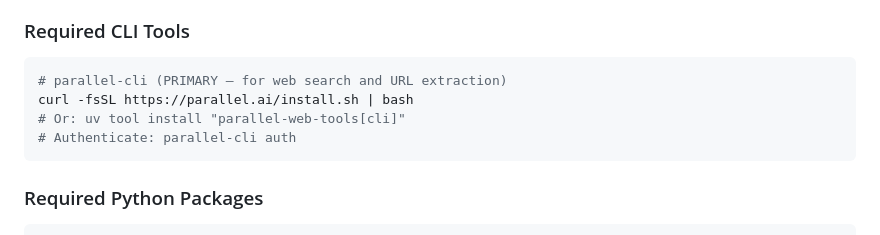
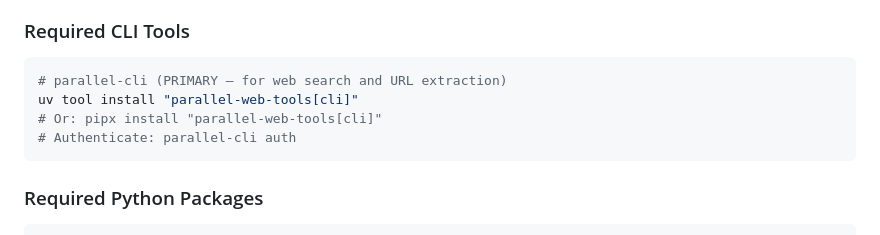
Before and after one commit to AlveeeRahman/research-hound, a Markdown page: guides/literature-review.md, the part around the change. Drawn GitHub-style.

Commit message:
Remove high-risk SkillSpector false-positive triggers
Co-authored-by: AlveeeRahman <108018107+AlveeeRahman@users.noreply.github.com>

````diff
--- a/guides/literature-review.md
+++ b/guides/literature-review.md
@@ -195,8 +195,8 @@ These guides help adapt your review's tone, abstract format, and structure to ma
 ### Required CLI Tools
 ```bash
 # parallel-cli (PRIMARY — for web search and URL extraction)
-curl -fsSL https://parallel.ai/install.sh | bash
-# Or: uv tool install "parallel-web-tools[cli]"
+uv tool install "parallel-web-tools[cli]"
+# Or: pipx install "parallel-web-tools[cli]"
 # Authenticate: parallel-cli auth
 ```
 
````
Also changed, not shown: SKILL.md (+1 -1 lines), references/evaluation/security_validation.md (+0 -2 lines).
